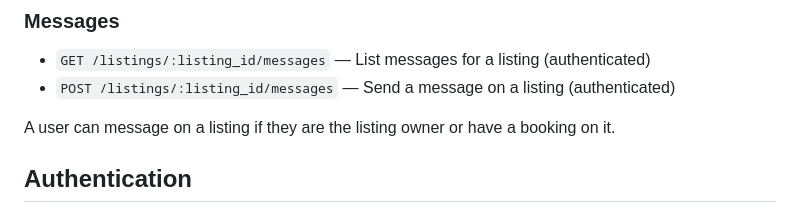
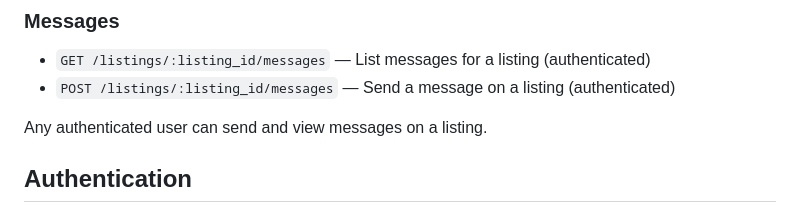
Before and after one commit to nathan-thong/rv-marketplace-api, a Markdown page: README.md, the part around the change. Drawn GitHub-style.

Commit message:
Update messaging policy in README
Any authenticated user can message, not just owners or users with bookings.

```diff
--- a/README.md
+++ b/README.md
@@ -78,7 +78,7 @@ Once running:
 - `GET /listings/:listing_id/messages` — List messages for a listing (authenticated)
 - `POST /listings/:listing_id/messages` — Send a message on a listing (authenticated)
 
-A user can message on a listing if they are the listing owner or have a booking on it.
+Any authenticated user can send and view messages on a listing.
 
 ## Authentication
 
```
